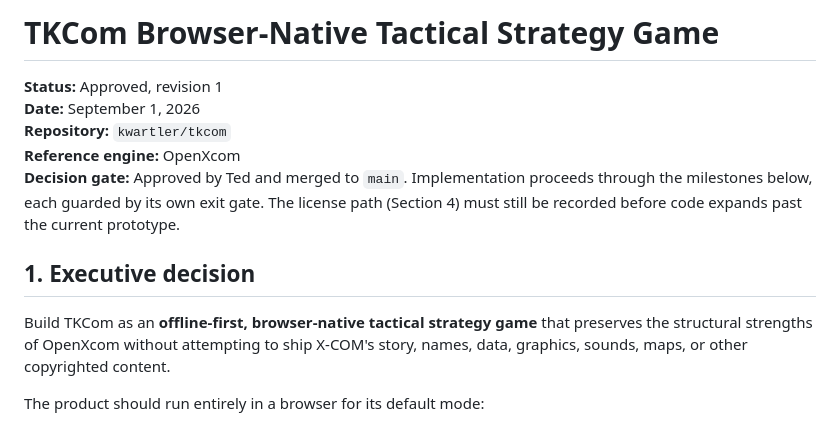
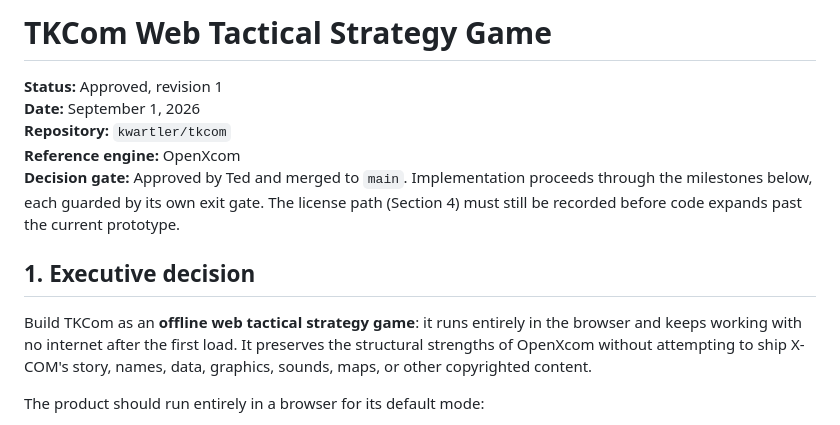
Before and after one commit to kwartler/tkcom, a Markdown page: docs/IMPLEMENTATION_PLAN.md, the part around the change. GitHub-like rendering.

Commit message:
Rename browser-native framing to plain 'offline web game'
Retitles the plan and updates the executive summary and README so the
project reads as a web game that works offline, without the heavier
'browser-native architecture' label. No architectural change.

Co-Authored-By: Claude Opus 4.8 <noreply@anthropic.com>

```diff
--- a/docs/IMPLEMENTATION_PLAN.md
+++ b/docs/IMPLEMENTATION_PLAN.md
@@ -1,4 +1,4 @@
-# TKCom Browser-Native Tactical Strategy Game
+# TKCom Web Tactical Strategy Game
 
 **Status:** Approved, revision 1
 **Date:** September 1, 2026
@@ -8,7 +8,7 @@
 
 ## 1. Executive decision
 
-Build TKCom as an **offline-first, browser-native tactical strategy game** that preserves the structural strengths of OpenXcom without attempting to ship X-COM's story, names, data, graphics, sounds, maps, or other copyrighted content.
+Build TKCom as an **offline web tactical strategy game**: it runs entirely in the browser and keeps working with no internet after the first load. It preserves the structural strengths of OpenXcom without attempting to ship X-COM's story, names, data, graphics, sounds, maps, or other copyrighted content.
 
 The product should run entirely in a browser for its default mode:
 
```
Also changed, not shown: README.md (+1 -1 lines).
